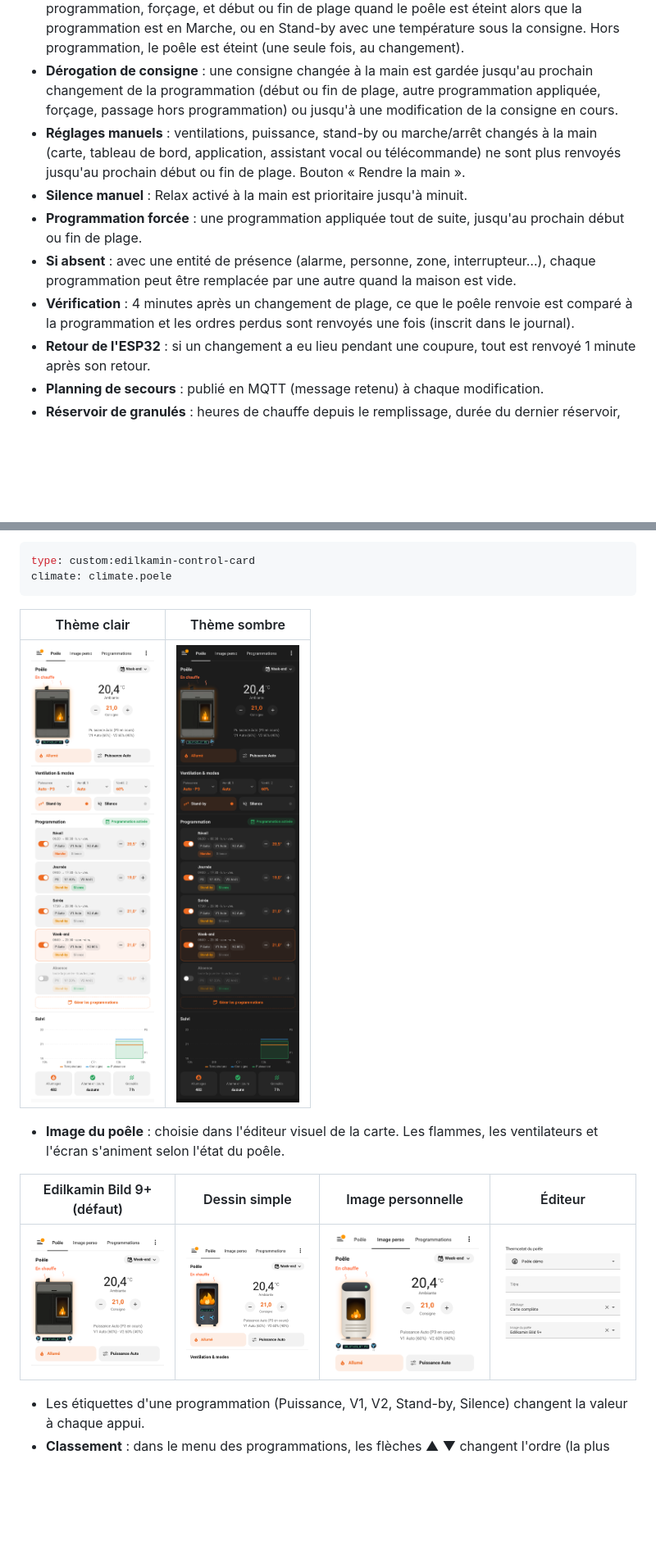
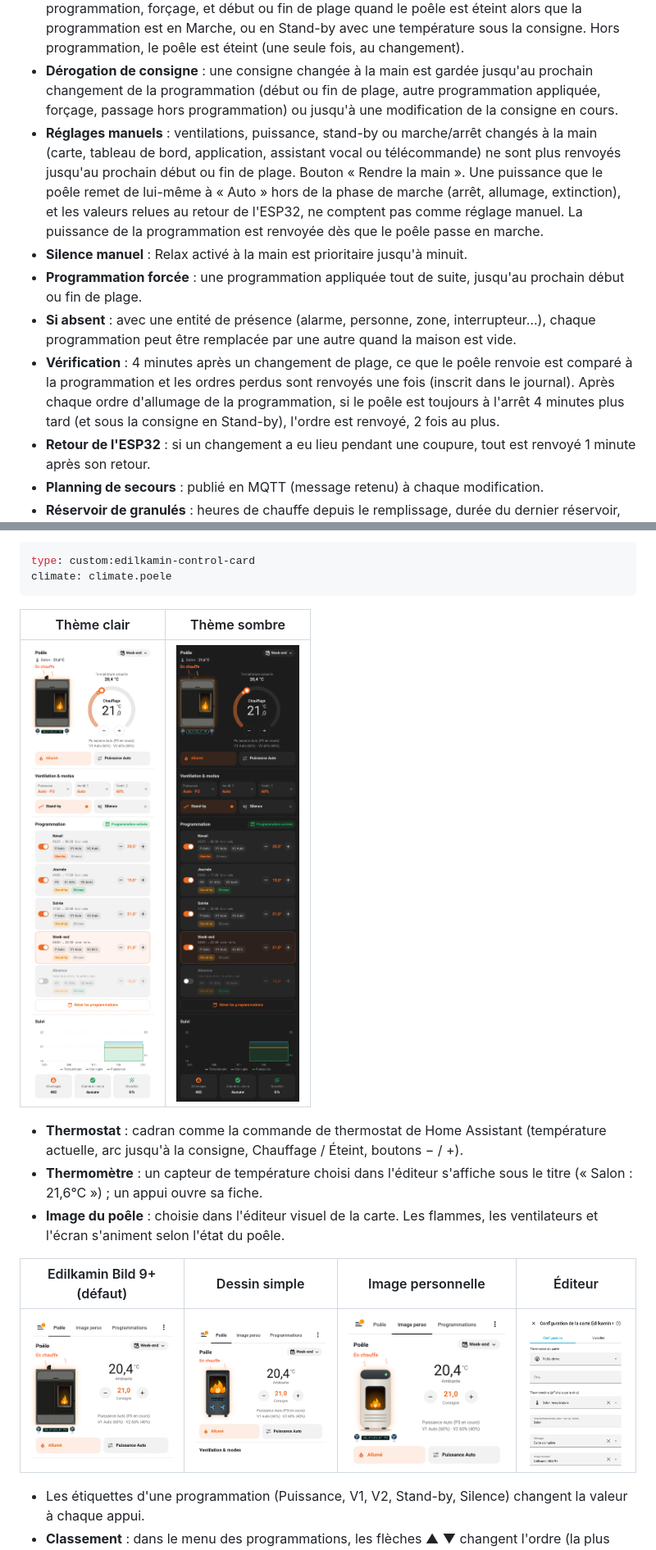
Before and after one commit to akoonet-homeassistant/edilkamin_control, a Markdown page: README.md, 2 parts joined by grey strips. Shown at 82% size. Rendered like a GitHub page; pictures changed too: docs/screenshots/carte.png, docs/screenshots/carte_sombre.png, docs/screenshots/editeur.png; blank space fills up the shorter version.

```diff
--- a/README.md
+++ b/README.md
@@ -24,11 +24,11 @@ Elle n'intervient pas sur le poêle lui-même : tout passe par les entités publ
 - **Programmations** (10 au maximum) : nom, début, fin (début = fin : toute la journée, plage pouvant passer minuit), jours de la semaine, consigne, mode Marche ou Stand-by, puissance (Auto ou P1 à P5), ventilation 1, ventilation 2, silence (Relax). En cas de chevauchement, la programmation la plus haute dans la liste l'emporte.
 - **Allumage et extinction** : passage hors programmation → programmation, réactivation de la programmation, forçage, et début ou fin de plage quand le poêle est éteint alors que la programmation est en Marche, ou en Stand-by avec une température sous la consigne. Hors programmation, le poêle est éteint (une seule fois, au changement).
 - **Dérogation de consigne** : une consigne changée à la main est gardée jusqu'au prochain changement de la programmation (début ou fin de plage, autre programmation appliquée, forçage, passage hors programmation) ou jusqu'à une modification de la consigne en cours.
-- **Réglages manuels** : ventilations, puissance, stand-by ou marche/arrêt changés à la main (carte, tableau de bord, application, assistant vocal ou télécommande) ne sont plus renvoyés jusqu'au prochain début ou fin de plage. Bouton « Rendre la main ».
+- **Réglages manuels** : ventilations, puissance, stand-by ou marche/arrêt changés à la main (carte, tableau de bord, application, assistant vocal ou télécommande) ne sont plus renvoyés jusqu'au prochain début ou fin de plage. Bouton « Rendre la main ». Une puissance que le poêle remet de lui-même à « Auto » hors de la phase de marche (arrêt, allumage, extinction), et les valeurs relues au retour de l'ESP32, ne comptent pas comme réglage manuel. La puissance de la programmation est renvoyée dès que le poêle passe en marche.
 - **Silence manuel** : Relax activé à la main est prioritaire jusqu'à minuit.
 - **Programmation forcée** : une programmation appliquée tout de suite, jusqu'au prochain début ou fin de plage.
 - **Si absent** : avec une entité de présence (alarme, personne, zone, interrupteur…), chaque programmation peut être remplacée par une autre quand la maison est vide.
-- **Vérification** : 4 minutes après un changement de plage, ce que le poêle renvoie est comparé à la programmation et les ordres perdus sont renvoyés une fois (inscrit dans le journal).
+- **Vérification** : 4 minutes après un changement de plage, ce que le poêle renvoie est comparé à la programmation et les ordres perdus sont renvoyés une fois (inscrit dans le journal). Après chaque ordre d'allumage de la programmation, si le poêle est toujours à l'arrêt 4 minutes plus tard (et sous la consigne en Stand-by), l'ordre est renvoyé, 2 fois au plus.
 - **Retour de l'ESP32** : si un changement a eu lieu pendant une coupure, tout est renvoyé 1 minute après son retour.
 - **Planning de secours** : publié en MQTT (message retenu) à chaque modification.
 - **Réservoir de granulés** : heures de chauffe depuis le remplissage, durée du dernier réservoir, durée moyenne, autonomie estimée, seuil d'alerte, réserve signalée par le poêle. Tout est regroupé dans le menu de la tuile Granulés de la carte. Un suivi déjà tenu par une automatisation est repris une fois au premier démarrage, s'il est trouvé : `sensor.…poele…heures_depuis_remplissage`, `input_text.…poele…durees_reservoirs`, `input_number.…poele…dernier_chargement` et `input_number.…poele…seuil_alerte_reservoir` (la reprise est notée dans le journal).
@@ -110,6 +110,8 @@ climate: climate.poele
 |---|---|
 | ![Carte](docs/screenshots/carte.png) | ![Carte sombre](docs/screenshots/carte_sombre.png) |
 
+- **Thermostat** : cadran comme la commande de thermostat de Home Assistant (température actuelle, arc jusqu'à la consigne, Chauffage / Éteint, boutons − / +).
+- **Thermomètre** : un capteur de température choisi dans l'éditeur s'affiche sous le titre (« Salon : 21,6°C ») ; un appui ouvre sa fiche.
 - **Image du poêle** : choisie dans l'éditeur visuel de la carte. Les flammes, les ventilateurs et l'écran s'animent selon l'état du poêle.
 
 | Edilkamin Bild 9+ (défaut) | Dessin simple | Image personnelle | Éditeur |
```
Also changed, not shown: other parts of README.md (+8 -2 lines), 4 other files.
